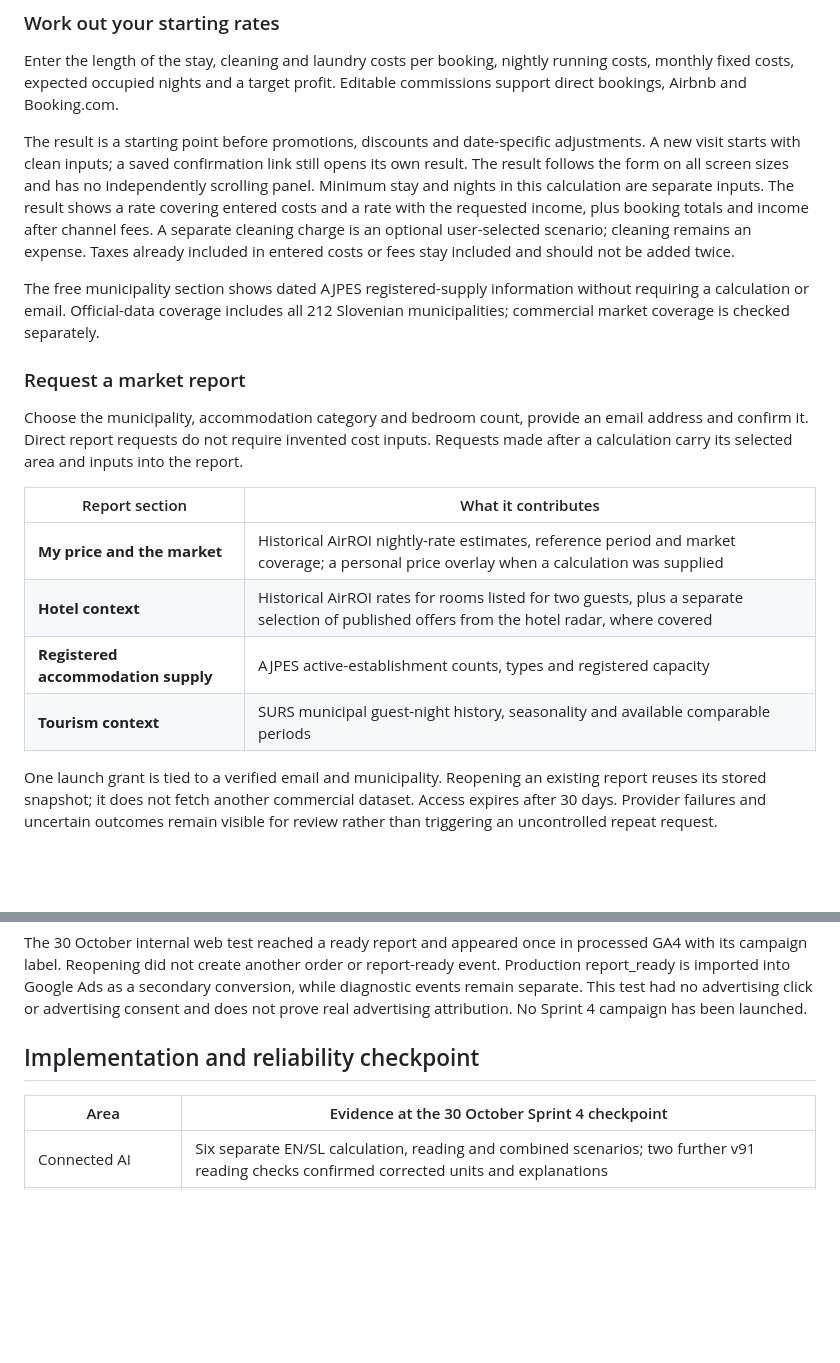
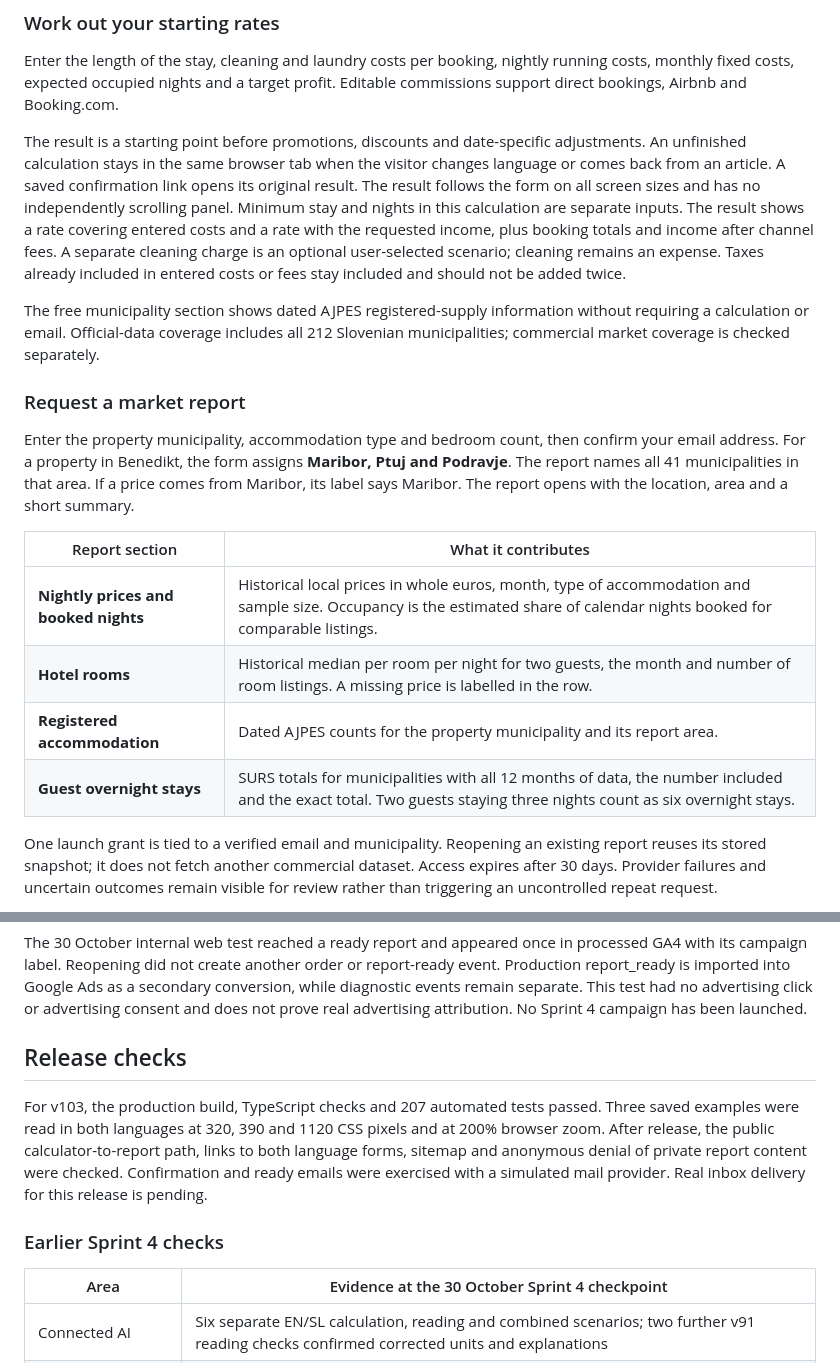
Before and after one commit to lillynikolaeff-cpu/adaptix-hospitality-showcase, a Markdown page: README.md, 2 parts joined by grey strips. Rendered like a GitHub page; blank space fills up the shorter version.

```diff
--- a/README.md
+++ b/README.md
@@ -22,20 +22,20 @@ An independent host renting a room, apartment or holiday home, often as a source
 
 Enter the length of the stay, cleaning and laundry costs per booking, nightly running costs, monthly fixed costs, expected occupied nights and a target profit. Editable commissions support direct bookings, Airbnb and Booking.com.
 
-The result is a starting point before promotions, discounts and date-specific adjustments. A new visit starts with clean inputs; a saved confirmation link still opens its own result. The result follows the form on all screen sizes and has no independently scrolling panel. Minimum stay and nights in this calculation are separate inputs. The result shows a rate covering entered costs and a rate with the requested income, plus booking totals and income after channel fees. A separate cleaning charge is an optional user-selected scenario; cleaning remains an expense. Taxes already included in entered costs or fees stay included and should not be added twice.
+The result is a starting point before promotions, discounts and date-specific adjustments. An unfinished calculation stays in the same browser tab when the visitor changes language or comes back from an article. A saved confirmation link opens its original result. The result follows the form on all screen sizes and has no independently scrolling panel. Minimum stay and nights in this calculation are separate inputs. The result shows a rate covering entered costs and a rate with the requested income, plus booking totals and income after channel fees. A separate cleaning charge is an optional user-selected scenario; cleaning remains an expense. Taxes already included in entered costs or fees stay included and should not be added twice.
 
 The free municipality section shows dated AJPES registered-supply information without requiring a calculation or email. Official-data coverage includes all 212 Slovenian municipalities; commercial market coverage is checked separately.
 
 ### Request a market report
 
-Choose the municipality, accommodation category and bedroom count, provide an email address and confirm it. Direct report requests do not require invented cost inputs. Requests made after a calculation carry its selected area and inputs into the report.
+Enter the property municipality, accommodation type and bedroom count, then confirm your email address. For a property in Benedikt, the form assigns **Maribor, Ptuj and Podravje**. The report names all 41 municipalities in that area. If a price comes from Maribor, its label says Maribor. The report opens with the location, area and a short summary.
 
 | Report section | What it contributes |
 | --- | --- |
-| **My price and the market** | Historical AirROI nightly-rate estimates, reference period and market coverage; a personal price overlay when a calculation was supplied |
-| **Hotel context** | Historical AirROI rates for rooms listed for two guests, plus a separate selection of published offers from the hotel radar, where covered |
-| **Registered accommodation supply** | AJPES active-establishment counts, types and registered capacity |
-| **Tourism context** | SURS municipal guest-night history, seasonality and available comparable periods |
+| **Nightly prices and booked nights** | Historical local prices in whole euros, month, type of accommodation and sample size. Occupancy is the estimated share of calendar nights booked for comparable listings. |
+| **Hotel rooms** | Historical median per room per night for two guests, the month and number of room listings. A missing price is labelled in the row. |
+| **Registered accommodation** | Dated AJPES counts for the property municipality and its report area. |
+| **Guest overnight stays** | SURS totals for municipalities with all 12 months of data, the number included and the exact total. Two guests staying three nights count as six overnight stays. |
 
 One launch grant is tied to a verified email and municipality. Reopening an existing report reuses its stored snapshot; it does not fetch another commercial dataset. Access expires after 30 days. Provider failures and uncertain outcomes remain visible for review rather than triggering an uncontrolled repeat request.
 
@@ -79,7 +79,11 @@ Fixed first-party short links now support LinkedIn to EN and Facebook to SL. The
 
 The 30 October internal web test reached a ready report and appeared once in processed GA4 with its campaign label. Reopening did not create another order or report-ready event. Production report_ready is imported into Google Ads as a secondary conversion, while diagnostic events remain separate. This test had no advertising click or advertising consent and does not prove real advertising attribution. No Sprint 4 campaign has been launched.
 
-## Implementation and reliability checkpoint
+## Release checks
+
+For v103, the production build, TypeScript checks and 207 automated tests passed. Three saved examples were read in both languages at 320, 390 and 1120 CSS pixels and at 200% browser zoom. After release, the public calculator-to-report path, links to both language forms, sitemap and anonymous denial of private report content were checked. Confirmation and ready emails were exercised with a simulated mail provider. Real inbox delivery for this release is pending.
+
+### Earlier Sprint 4 checks
 
 | Area | Evidence at the 30 October Sprint 4 checkpoint |
 | --- | --- |
```
Also changed, not shown: other parts of README.md (+8 -4 lines), ARCHITECTURE.md (+13 -10 lines), PRODUCT-DECISIONS.md (+7 -7 lines), assets/report-area-v103.png (added).
